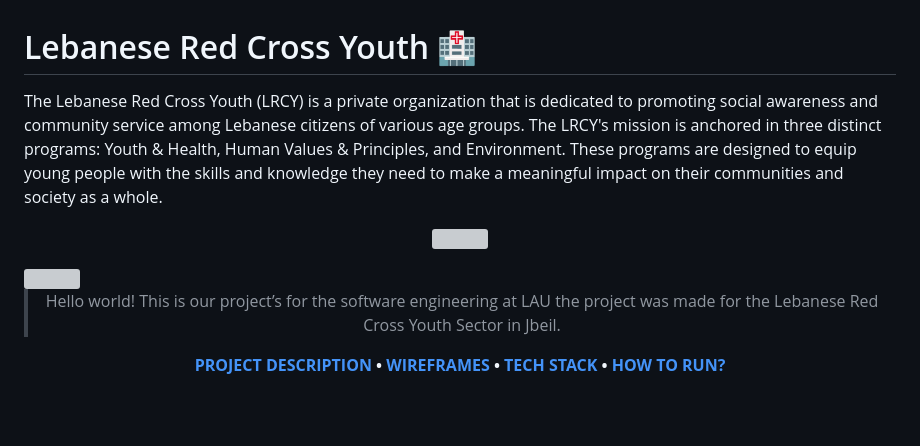
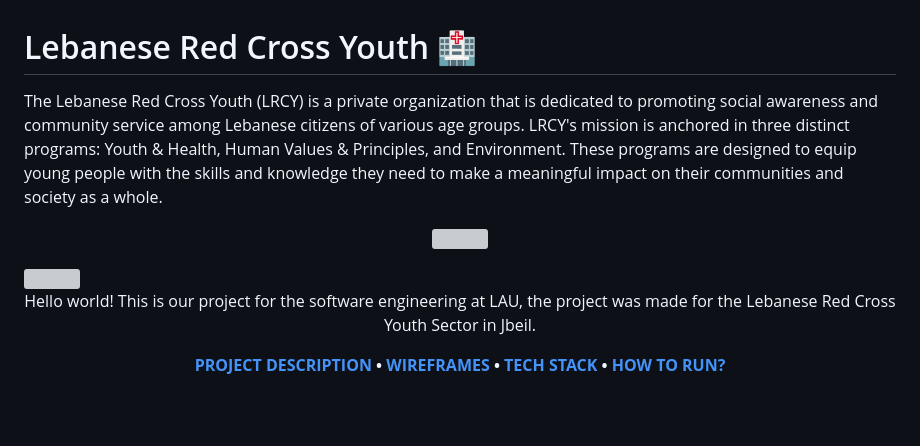
Before and after one commit to Ghantoos7/LRCY, a Markdown page: README.md, the part around the change. Drawn GitHub-style; grey boxes are pictures that could not be loaded.

Commit message:
Documentation <> Fixed text errors

```diff
--- a/README.md
+++ b/README.md
@@ -1,6 +1,6 @@
 # Lebanese Red Cross Youth :hospital:
 
-The Lebanese Red Cross Youth (LRCY) is a private organization that is dedicated to promoting social awareness and community service among Lebanese citizens of various age groups. The LRCY's mission is anchored in three distinct programs: Youth & Health, Human Values & Principles, and Environment. These programs are designed to equip young people with the skills and knowledge they need to make a meaningful impact on their communities and society as a whole.
+The Lebanese Red Cross Youth (LRCY) is a private organization that is dedicated to promoting social awareness and community service among Lebanese citizens of various age groups. LRCY's mission is anchored in three distinct programs: Youth & Health, Human Values & Principles, and Environment. These programs are designed to equip young people with the skills and knowledge they need to make a meaningful impact on their communities and society as a whole.
 
 <p align="center">
   <img src="https://user-images.githubusercontent.com/102875229/234422622-4b144bc3-9934-4c24-90c7-b7d560c17c3e.png" width="150">
@@ -10,7 +10,7 @@ The Lebanese Red Cross Youth (LRCY) is a private organization that is dedicated
 
 <div align="center">
 
-> Hello world! This is our project’s for the software engineering at LAU the project was made for the Lebanese Red Cross Youth Sector in Jbeil.
+Hello world! This is our project for the software engineering at LAU, the project was made for the Lebanese Red Cross Youth Sector in Jbeil.
 
 **[PROJECT DESCRIPTION](#project-description) • [WIREFRAMES](#wireframe) • [TECH STACK](#tech-stack)  • [HOW TO RUN?](#how-to-run?)**
 
```
